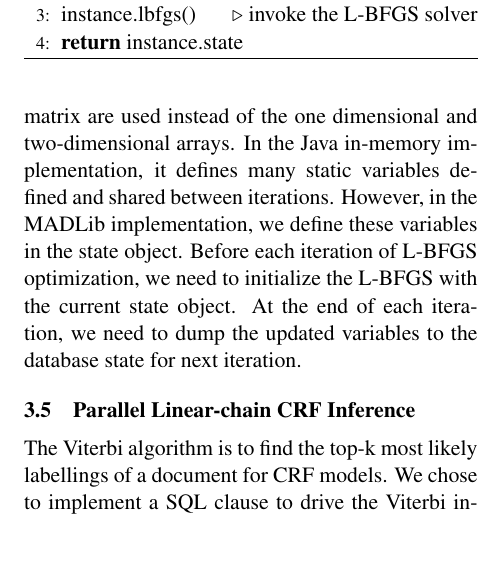
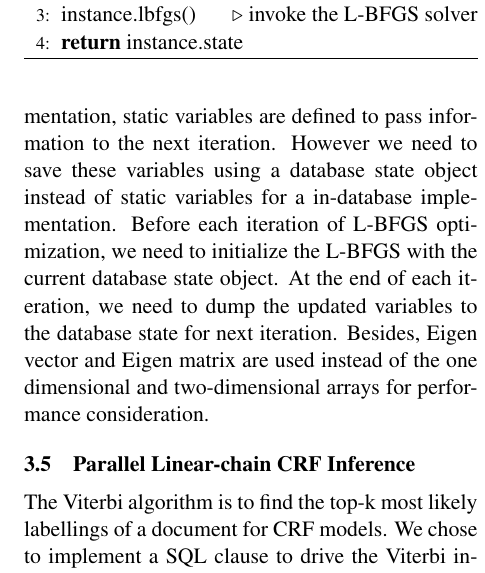
Before and after one commit to livingstream/naaclhlt2013, a LaTeX paper (naaclhlt2013.tex): part of one column of page 4 of 5, cut so that both start at the same text, the shorter picture padded with empty space. Compiled offline with pdfLaTeX.

Commit message:
update lbfgs

```diff
--- a/naaclhlt2013.tex
+++ b/naaclhlt2013.tex
@@ -375,12 +375,14 @@ The finalization function invokes the L-BFGS convex solver to get a new coeffici
 
 Limited-memory BFGS (L-BFGS), a variation of the Broyden-Fletcher-Goldfarb-Shanno (BFGS)
 algorithm is a leading method for large scale non-constraint convex optimization method.
-We translate the in-memory Java implementation to C++ in-database implementation.
-Eigen vector and Eigen matrix are used instead of the one dimensional and two-dimensional arrays.
-In the Java in-memory implementation, it defines many static variables defined and shared between iterations.
-However, in the MADLib implementation, we define these variables in the state object.
-Before each iteration of L-BFGS optimization, we need to initialize the L-BFGS with the current state object.
+We translate the in-memory implementation to a C++ in-database implementation.
+In the in-memory implementation, static variables are defined to pass information to the next iteration.
+However we need to save these variables using a database state object instead of static variables
+ for a in-database implementation.
+Before each iteration of L-BFGS optimization, we need to initialize the L-BFGS with the current database state object.
 At the end of each iteration, we need to dump the updated variables to the database state for next iteration.
+Besides, Eigen vector and Eigen matrix are used instead of the one dimensional and two-dimensional arrays for
+performance consideration.
 
 %\begin{lstlisting}[language=SQL,gobble=4]
 %    select crf_train_data('/path/to/trainingdata')
```
